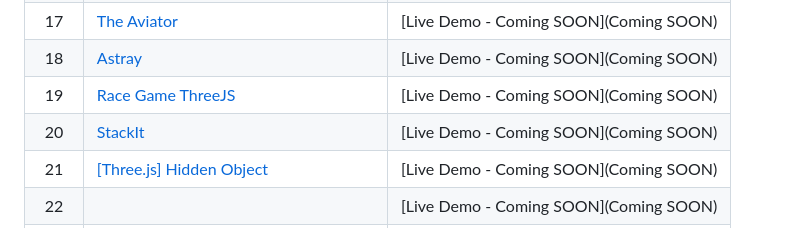
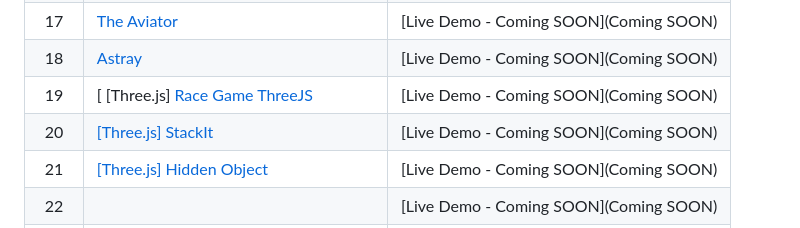
Before and after one commit to JMBoulos12/HTML-CSS-JAVASCRIPT, a Markdown page: Games/README.md, the part around the change. Drawn GitHub-style.

```diff
--- a/Games/README.md
+++ b/Games/README.md
@@ -25,8 +25,8 @@ This is the main repository for all of the projects in the course.
 | 16  | [The Frantic Run Of The Valorous Rabbit](https://github.com/JMBoulos12/HTML-CSS-JAVASCRIPT/tree/main/Games/the-frantic-run-of-the-valorous-rabbit)| [Live Demo - Coming SOON](Coming SOON)|
 | 17  | [The Aviator](https://github.com/JMBoulos12/HTML-CSS-JAVASCRIPT/tree/main/Games/the-aviator)| [Live Demo - Coming SOON](Coming SOON)|
 | 18  | [Astray](https://github.com/JMBoulos12/HTML-CSS-JAVASCRIPT/tree/main/Games/astray)| [Live Demo - Coming SOON](Coming SOON)|
-| 19  | [Race Game ThreeJS](https://github.com/JMBoulos12/HTML-CSS-JAVASCRIPT/tree/main/Games/race-game-threejs)| [Live Demo - Coming SOON](Coming SOON)|
-| 20  | [StackIt](https://github.com/JMBoulos12/HTML-CSS-JAVASCRIPT/tree/main/Games/StackIt)| [Live Demo - Coming SOON](Coming SOON)|
+| 19  | [ [Three.js] [Race Game ThreeJS](https://github.com/JMBoulos12/HTML-CSS-JAVASCRIPT/tree/main/Games/race-game-threejs)| [Live Demo - Coming SOON](Coming SOON)|
+| 20  | [ [Three.js] StackIt](https://github.com/JMBoulos12/HTML-CSS-JAVASCRIPT/tree/main/Games/StackIt)| [Live Demo - Coming SOON](Coming SOON)|
 | 21  | [ [Three.js] Hidden Object](https://github.com/JMBoulos12/HTML-CSS-JAVASCRIPT/tree/main/Games/hiddenobject)| [Live Demo - Coming SOON](Coming SOON)|
 | 22  | []()| [Live Demo - Coming SOON](Coming SOON)|
 | 23  | []()| [Live Demo - Coming SOON](Coming SOON)|
```
